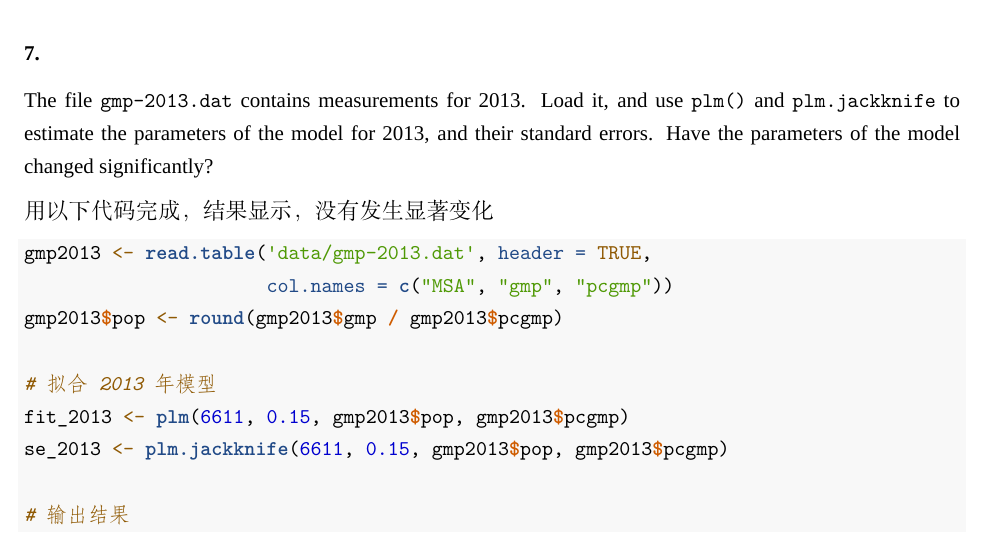
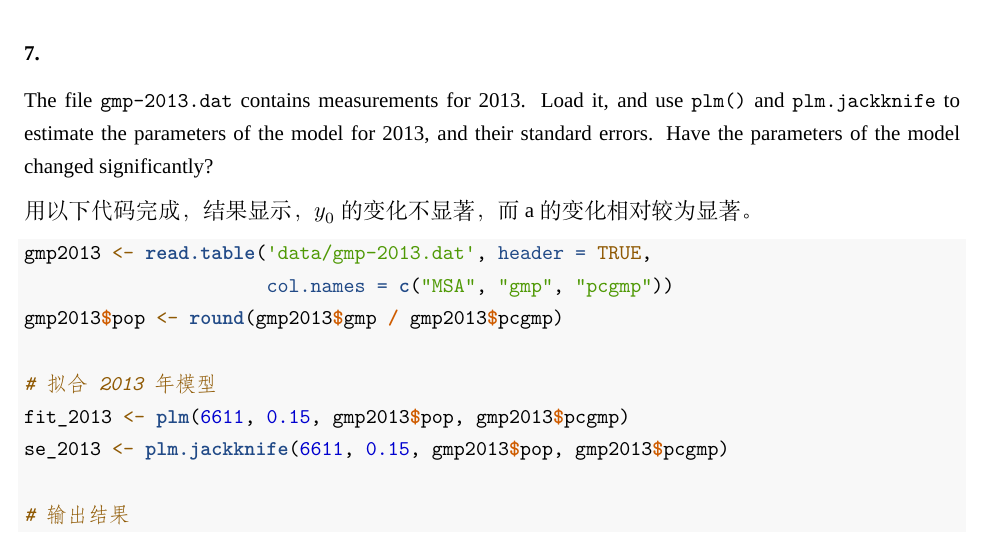
Before and after one commit to hzxxx123/mathematical-practice, a LaTeX problem sheet (homework3/Homework-03.tex): part of page 9 of 10, cut so that both start at the same text. Compiled offline with XeLaTeX; a missing font is replaced by an installed copy or a similar font.

Commit message:
homework3

```diff
--- a/homework3/Homework-03.tex
+++ b/homework3/Homework-03.tex
@@ -600,7 +600,7 @@ and use \texttt{plm()} and \texttt{plm.jackknife} to estimate the
 parameters of the model for 2013, and their standard errors. Have the
 parameters of the model changed significantly?
 
-用以下代码完成，结果显示，没有发生显著变化
+用以下代码完成，结果显示，\(y_0\)的变化不显著，而a的变化相对较为显著。
 
 \begin{Shaded}
 \begin{Highlighting}[]
```
Also changed, not shown: homework3/Homework-03_files/figure-latex/unnamed-chunk-1-1.pdf, homework3/final.pdf, 1 other file.
